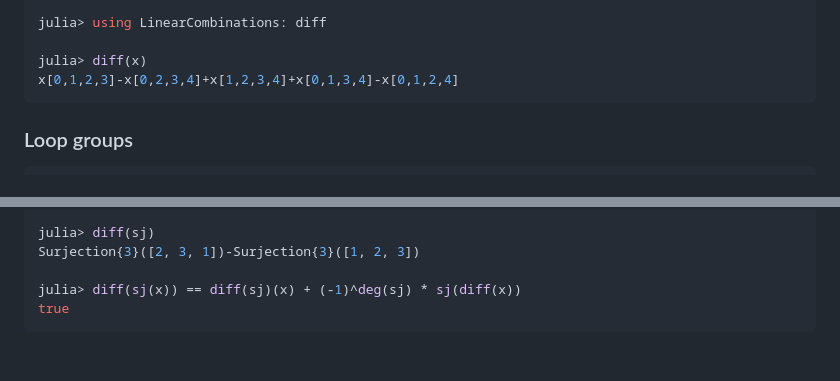
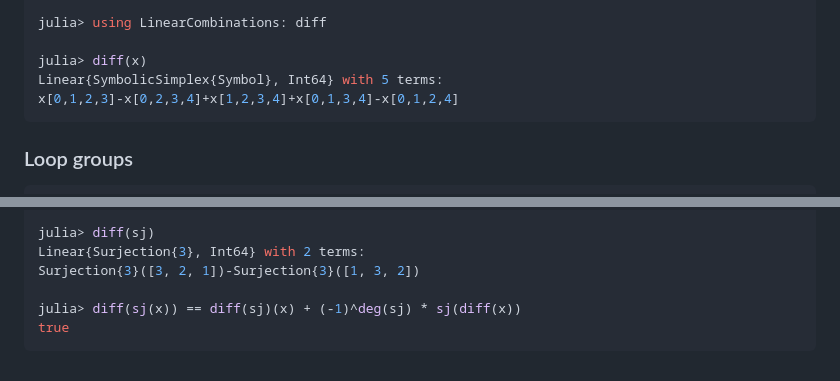
Before and after one commit to matthias314/SimplicialSets.jl, a Markdown page: README.md, 2 parts joined by grey strips. GitHub-like rendering.

````diff
--- a/README.md
+++ b/README.md
@@ -36,6 +36,7 @@ julia> isdegenerate(x), isdegenerate(s(x, 2))
 julia> using LinearCombinations: diff
 
 julia> diff(x)
+Linear{SymbolicSimplex{Symbol}, Int64} with 5 terms:
 x[0,1,2,3]-x[0,2,3,4]+x[1,2,3,4]+x[0,1,3,4]-x[0,1,2,4]
 ```
 
@@ -130,6 +132,7 @@ julia> sj(x)
 
 julia> diff(sj)
-Surjection{3}([2, 3, 1])-Surjection{3}([1, 2, 3])
+Linear{Surjection{3}, Int64} with 2 terms:
+Surjection{3}([3, 2, 1])-Surjection{3}([1, 3, 2])
 
 julia> diff(sj(x)) == diff(sj)(x) + (-1)^deg(sj) * sj(diff(x))
 true
````
Also changed, not shown: other parts of README.md (+19 -18 lines).
